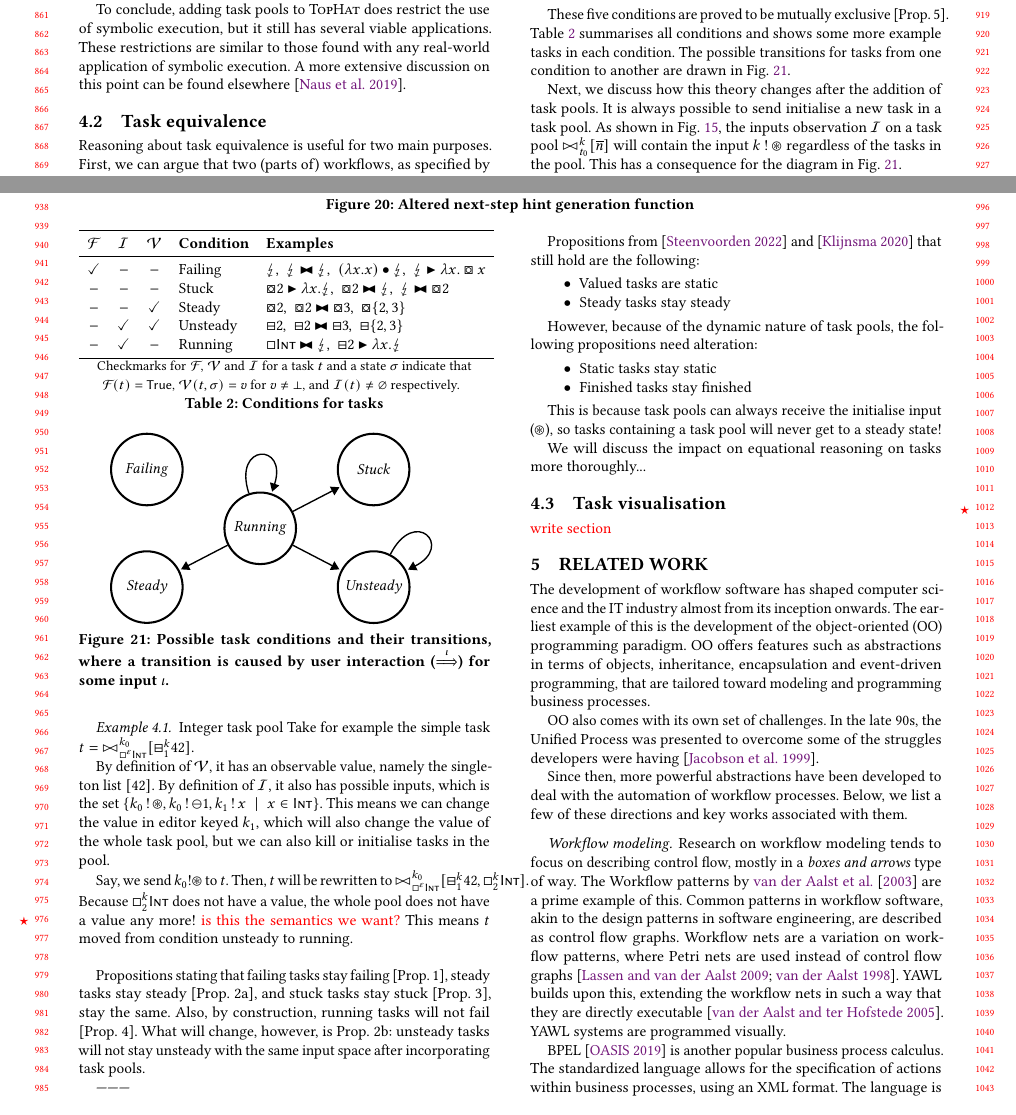
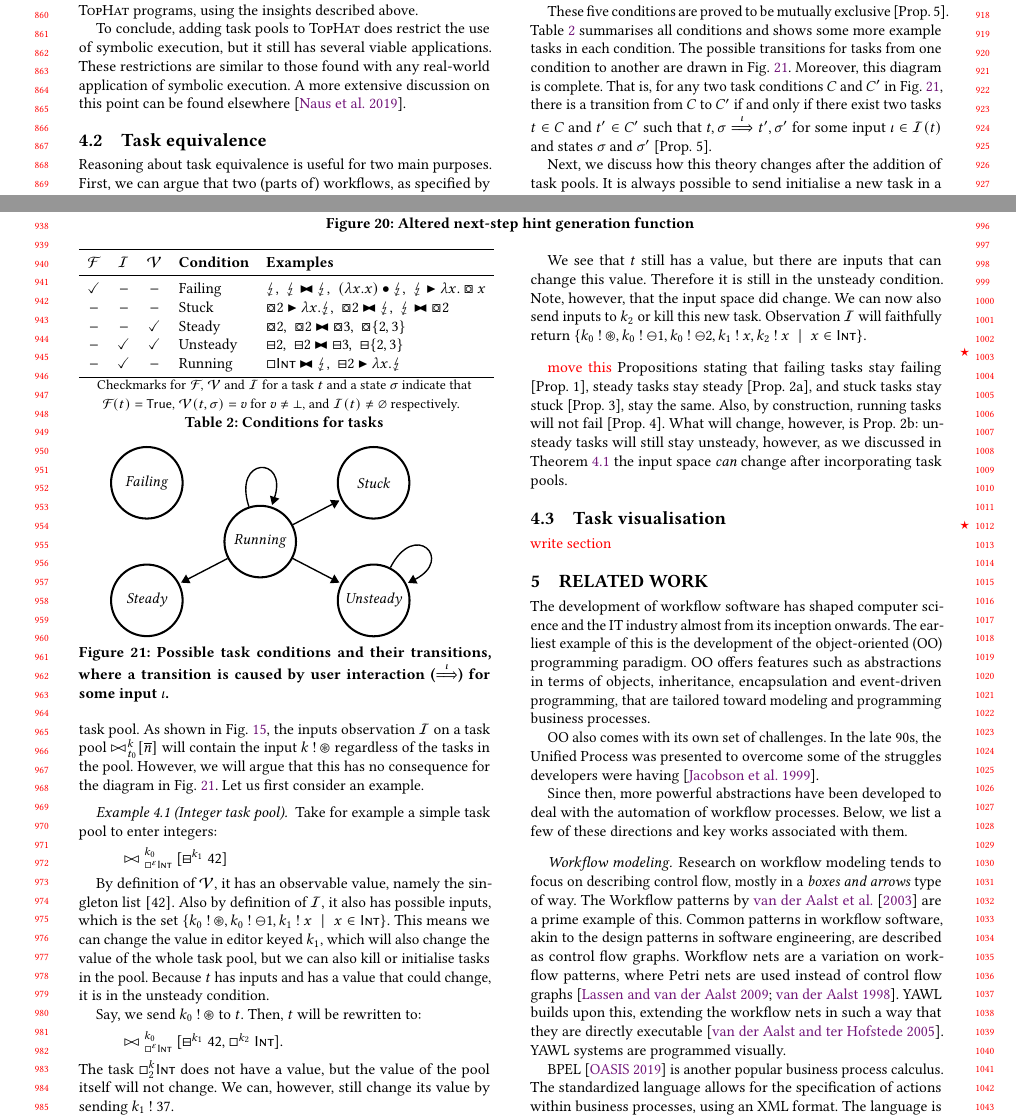
Before and after one commit to timjs/tophar-dynamic, a LaTeX paper (main.tex, which reads sections/equivalence.tex): two parts of pages 8 and 9 of 11, joined at a grey line, cut so that both start at the same text. Compiled offline with pdfLaTeX.

Commit message:
extend equivalence

```diff
--- a/sections/equivalence.tex
+++ b/sections/equivalence.tex
@@ -67,6 +67,11 @@ These five conditions are proved to be mutually exclusive \citeprop{5}.
 \cref{tab:task-conditions} summarises all conditions
 and shows some more example tasks in each condition.
 The possible transitions for tasks from one condition to another are drawn in \cref{fig:task-conditions}.
+Moreover, this diagram is complete.
+That is, for any two task conditions $C$ and $C'$ in \cref{fig:task-conditions},
+there is a transition from $C$ to $C'$
+if and only if there exist two tasks $t \in C$ and $t' \in C'$ such that
+$t,\sigma \interact{\iota} t',\sigma'$ for some input $\iota \in \Inputs(t)$ and states $\sigma$ and $\sigma'$ \citeprop{5}.
 
 \begin{table}
   \input{tables/conditions}
@@ -85,56 +90,49 @@ It is always possible to send initialise a new task in a task pool.
 As shown in \cref{fig:observations-dynamic},
 the inputs observation $\Inputs$ on a task pool $\Pool_{t_0}^k [\many{n}]$ will contain the input $k\Send\Init$
 regardless of the tasks in the pool.
-This has a consequence for the diagram in \cref{fig:task-conditions}.
+However, we will argue that this has no consequence for the diagram in \cref{fig:task-conditions}.
+Let us first consider an example.
 
-\begin{example}{Integer task pool}
-  Take for example the simple task $t = \Pool_{\Enter^\epsilon \Int}^{k_0} [\Update^k_1 42]$.
+\begin{example}[Integer task pool]
+  \label{exm:integer-task-pool}
+  Take for example a simple task pool to enter integers:
+  \begin{TASK}
+    >&<$_{\Enter^\epsilon \Int}^{k_0}$ [update$^{k_1}$ 42]
+  \end{TASK}
 
   By definition of $\Value$, it has an observable value, namely the singleton list $[42]$.
-  By definition of $\Inputs$, it also has possible inputs,
+  Also by definition of $\Inputs$, it also has possible inputs,
   which is the set $\set{k_0\Send\Init, k_0\Send\Kill1, k_1\Send x \Mid x\in\Int}$.
   This means we can change the value in editor keyed $k_1$,
   which will also change the value of the whole task pool,
   but we can also kill or initialise tasks in the pool.
+  Because $t$ has inputs and has a value that could change,
+  it is in the unsteady condition.
 
   Say, we send $k_0\Send\Init$ to $t$.
-  Then, $t$ will be rewritten to $\Pool_{\Enter^\epsilon \Int}^{k_0} [\Update^k_1 42, \Enter^k_2\Int]$.
-  Because $\Enter^k_2\Int$ does not have a value,
-  the whole pool does not have a value any more!
-  \todo{is this the semantics we want?}
-  This means $t$ moved from condition unsteady to running.
+  Then, $t$ will be rewritten to:
+  \begin{TASK}
+    >&<$_{\Enter^\epsilon \Int}^{k_0}$ [update$^{k_1}$ 42, enter$^{k_2}$ Int].
+  \end{TASK}
+  The task $\Enter^k_2\Int$ does not have a value,
+  but the value of the pool itself will not change.
+  We can, however, still change its value by sending $k_1\Send37$.
+
+  We see that $t$ still has a value,
+  but there are inputs that can change this value.
+  Therefore it is still in the unsteady condition.
+  Note, however, that the input space did change.
+  We can now also send inputs to $k_2$ or kill this new task.
+  Observation $\Inputs$ will faithfully return
+  $\set{k_0\Send\Init, k_0\Send\Kill1, k_0\Send\Kill2, k_1\Send x, k_2\Send x \Mid x\in\Int}$.
 \end{example}
 
+\todo{move this}
 Propositions stating that failing tasks stay failing \citeprop{1},
 steady tasks stay steady \citeprop{2a},
 and stuck tasks stay stuck \citeprop{3},
 stay the same.
 Also, by construction, running tasks will not fail \citeprop{4}.
 What will change, however, is Prop.~2b:
-unsteady tasks will not stay unsteady with the same input space after incorporating task pools.
-
----------
-
-
-
-
-
-
-Propositions from \cite{Steenvoorden22} and \cite{Klijnsma2020} that still hold are the following:
-
-\begin{itemize}
-  \item Valued tasks are static
-  \item Steady tasks stay steady
-\end{itemize}
-
-However, because of the dynamic nature of task pools, the following propositions need alteration:
-
-\begin{itemize}
-  \item Static tasks stay static
-  \item Finished tasks stay finished
-\end{itemize}
-
-This is because task pools can always receive the initialise input ($\Init$),
-so tasks containing a task pool will never get to a steady state!
-
-We will discuss the impact on equational reasoning on tasks more thoroughly...
+unsteady tasks will still stay unsteady,
+however, as we discussed in \cref{exm:integer-task-pool} the input space \emph{can} change after incorporating task pools.
```
